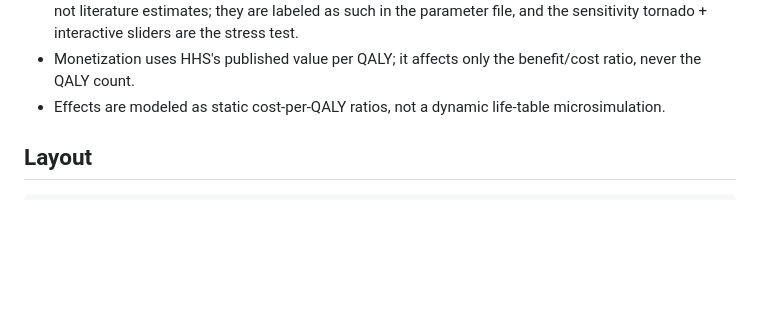
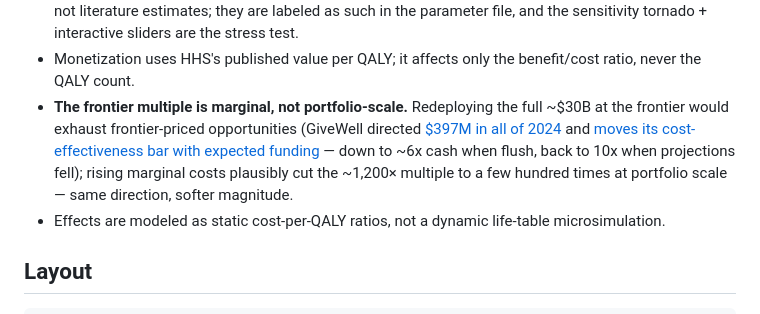
Before and after one commit to MaxGhenis/mackenzie-scott-qaly, a Markdown page: README.md, the part around the change. Rendered like a GitHub page; blank space fills up the shorter version.

Commit message:
README: document the marginal-vs-portfolio-scale frontier limitation
Co-Authored-By: Claude Fable 5 <noreply@anthropic.com>

```diff
--- a/README.md
+++ b/README.md
@@ -179,6 +179,13 @@ _Full table: [results/summary.md](results/summary.md). Regenerate with `uv run m
   are the stress test.
 - Monetization uses HHS's published value per QALY; it affects only the
   benefit/cost ratio, never the QALY count.
+- **The frontier multiple is marginal, not portfolio-scale.** Redeploying the
+  full ~$30B at the frontier would exhaust frontier-priced opportunities
+  (GiveWell directed [$397M in all of 2024](https://blog.givewell.org/2025/08/13/givewells-2024-metrics-and-impact/)
+  and [moves its cost-effectiveness bar with expected funding](https://blog.givewell.org/2022/07/05/update-on-givewells-funding-projections/)
+  — down to ~6x cash when flush, back to 10x when projections fell);
+  rising marginal costs plausibly cut the ~1,200× multiple to a few hundred
+  times at portfolio scale — same direction, softer magnitude.
 - Effects are modeled as static cost-per-QALY ratios, not a dynamic life-table
   microsimulation.
 
```
